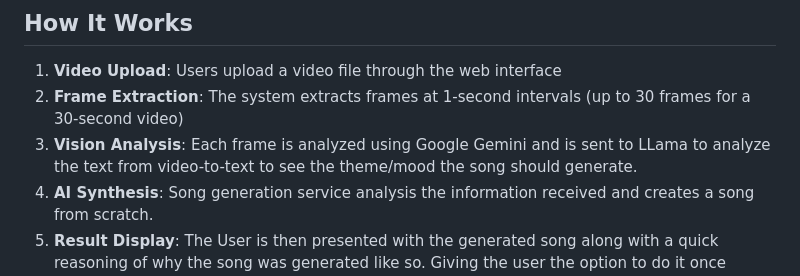
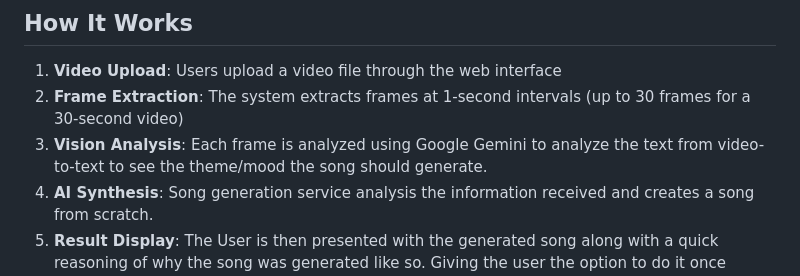
Before and after one commit to Girlcoding22/Echoes_of_Time, a Markdown page: README.md, the part around the change. Drawn GitHub-style.

```diff
--- a/README.md
+++ b/README.md
@@ -13,7 +13,7 @@ A creative, AI powered web application that transform personal videos into uniqu
 
 1. **Video Upload**: Users upload a video file through the web interface
 2. **Frame Extraction**: The system extracts frames at 1-second intervals (up to 30 frames for a 30-second video)
-3. **Vision Analysis**: Each frame is analyzed using Google Gemini and is sent to LLama to analyze the text from video-to-text to see the theme/mood the song should generate.
+3. **Vision Analysis**: Each frame is analyzed using Google Gemini to analyze the text from video-to-text to see the theme/mood the song should generate.
 4. **AI Synthesis**: Song generation service analysis the information received and creates a song from scratch.
 5. **Result Display**: The User is then presented with the generated song along with a quick reasoning of why the song was generated like so. Giving the user the option to do it once again.
 
```
